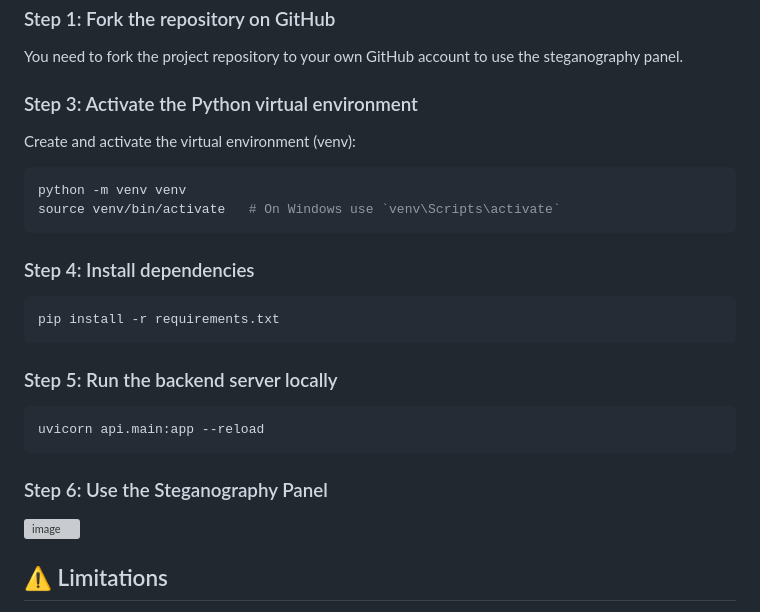
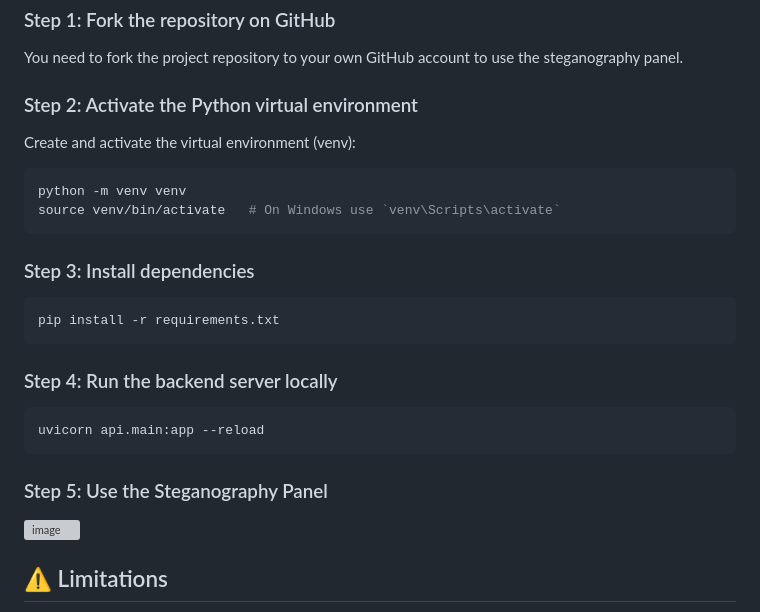
Before and after one commit to Vyzer9/C2-Educational-Steganography, a Markdown page: README.md, the part around the change. GitHub-like rendering; grey boxes are pictures that could not be loaded.

Commit message:
Atualizar o README.md

````diff
--- a/README.md
+++ b/README.md
@@ -68,21 +68,21 @@ The architecture is modular and extensible:
 ### Step 1: Fork the repository on GitHub
 You need to fork the project repository to your own GitHub account to use the steganography panel.
 
-### Step 3: Activate the Python virtual environment
+### Step 2: Activate the Python virtual environment
 Create and activate the virtual environment (venv):
 ```bash
 python -m venv venv
 source venv/bin/activate   # On Windows use `venv\Scripts\activate`
 ```
-### Step 4: Install dependencies
+### Step 3: Install dependencies
 ```bash
 pip install -r requirements.txt
 ```
-### Step 5: Run the backend server locally
+### Step 4: Run the backend server locally
 ```bash
 uvicorn api.main:app --reload
 ```
-### Step 6: Use the Steganography Panel
+### Step 5: Use the Steganography Panel
 
 <img width="1909" height="935" alt="image" src="https://github.com/user-attachments/assets/dcca7d7d-c3bf-46d1-b058-16120e2958e7" />
 
````
